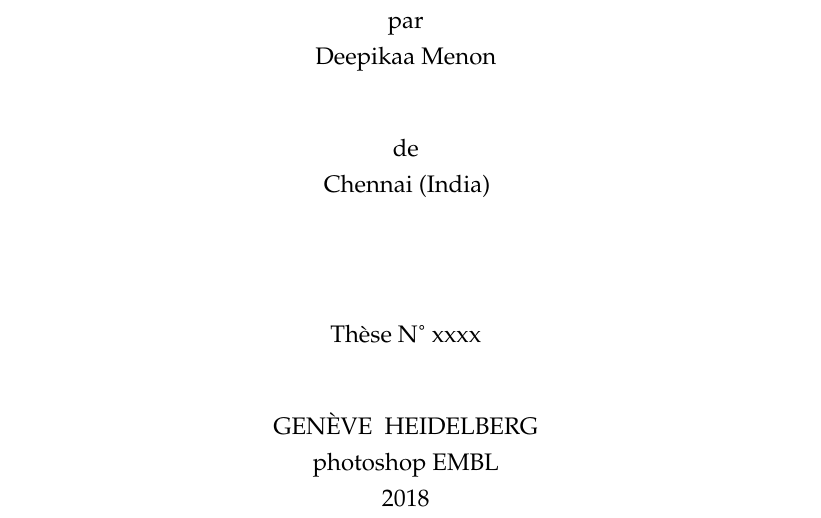
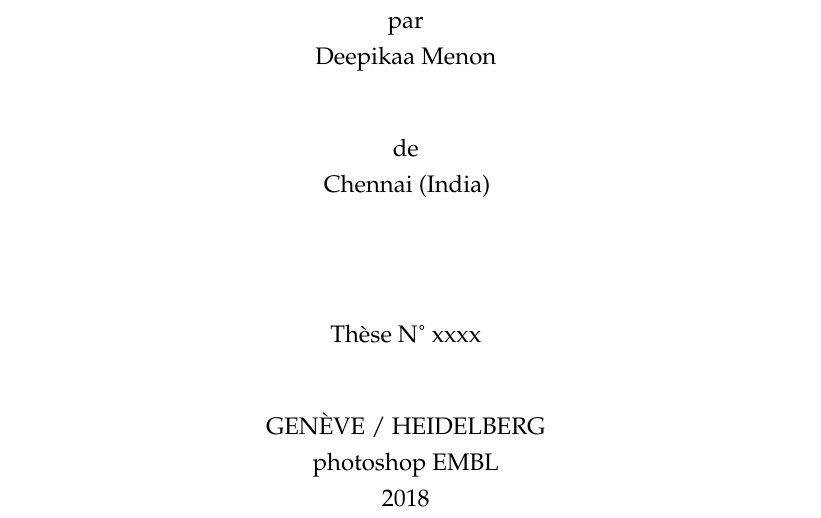
Before and after one commit to deepikaamenon/thesis_2021, a LaTeX thesis (main.tex): part of page 1 of 27, cut so that both start at the same text. Compiled offline with pdfLaTeX.

Commit message:
txs auto checkin

```diff
--- a/main.tex
+++ b/main.tex
@@ -171,7 +171,7 @@ Department de biochimie\\}
 	\vspace{2cm}
 	Th\`ese N\r{} xxxx\\
 	\vspace{1cm}
-	GEN\`EVE \ HEIDELBERG\\
+	GEN\`EVE / HEIDELBERG\\
 	photoshop EMBL\\
 	2018\\
 
```
